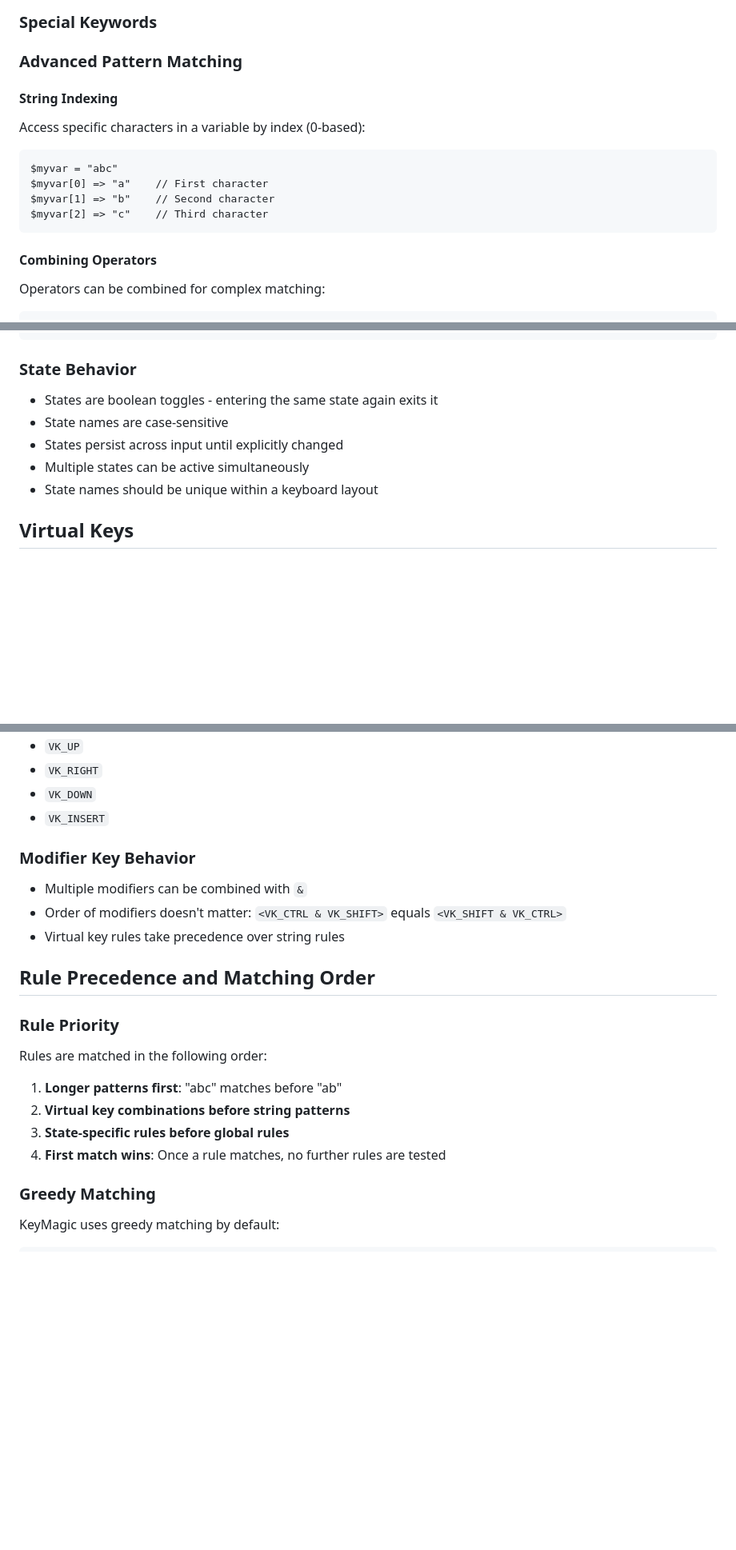
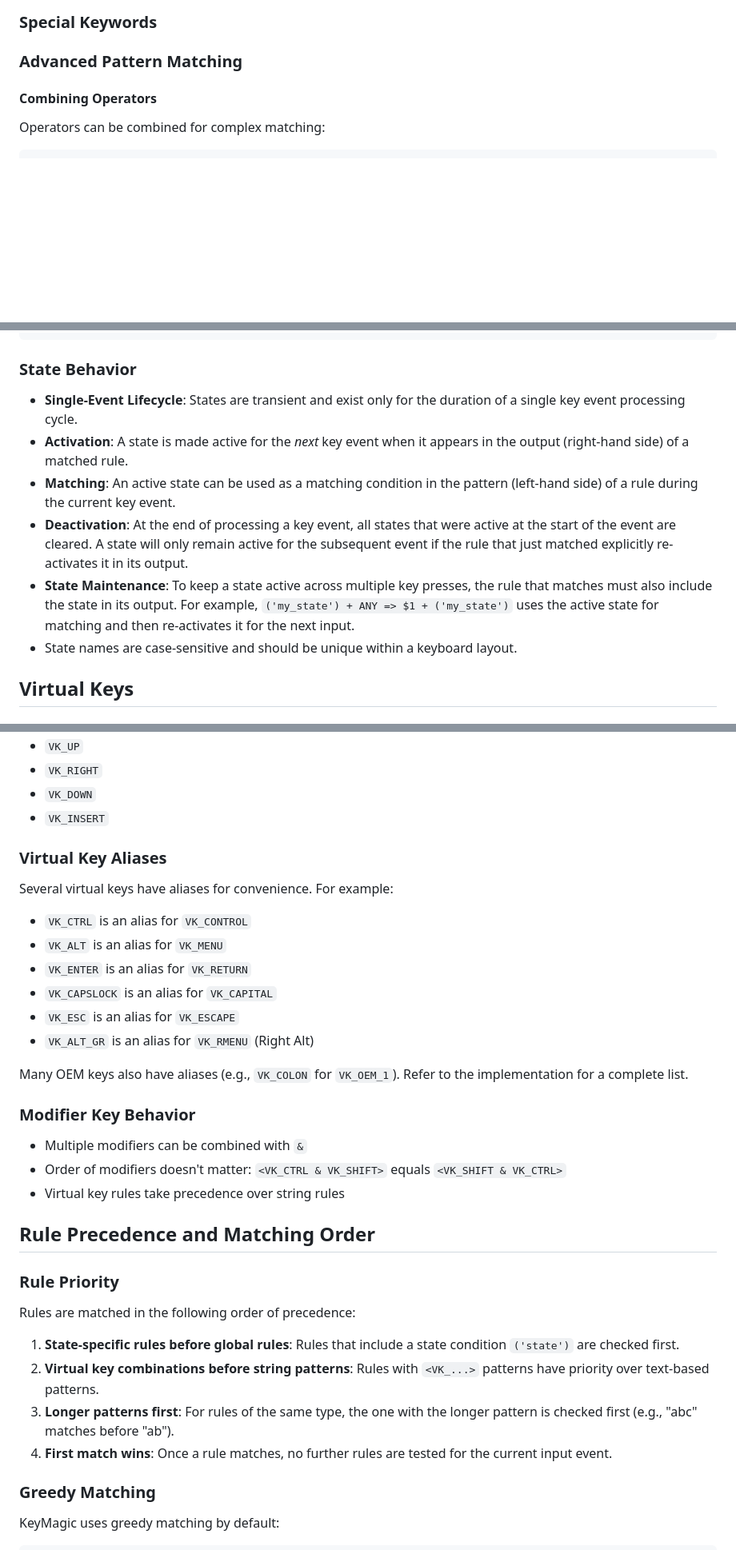
Before and after one commit to thantthet/keymagic-3, a Markdown page: KMS_FORMAT.md, 3 parts joined by grey strips. Shown at 80% size. Rendered like a GitHub page; blank space fills up the shorter version.

Commit message:
docs: Update KMS_FORMAT.md to match implementation
The KMS format documentation was outdated and contained several discrepancies with the actual behavior of the compiler and core engine.

This commit updates the documentation to accurately reflect the current implementation:

- **State Behavior**: Clarified that states are transient and only active for a single input event, being cleared at the end of the processing cycle.
- **Rule Precedence**: Corrected the rule priority order to State > Virtual Key > Length.
- **Default Options**: Updated the default values for `@TRACK_CAPSLOCK` and `@TREAT_CTRL_ALT_AS_RALT` to `TRUE`.
- **Removed Features**: Removed the "String Indexing" section as it is not implemented.
- **Unimplemented Features**: Added notes indicating that the `include` directive and `@ICON` metadata option are not yet implemented.
- **Virtual Keys**: Added a section mentioning the existence of virtual key aliases.

````diff
--- a/KMS_FORMAT.md
+++ b/KMS_FORMAT.md
@@ -184,16 +184,7 @@ $wDiaU[*] + $hDiaU[*] + u1031 + $yDiaK[*] => $yDiaU[$4] + $1 + $2 + $3
 
 ### Advanced Pattern Matching
 
-#### String Indexing
 
-Access specific characters in a variable by index (0-based):
-
-```kms
-$myvar = "abc"
-$myvar[0] => "a"    // First character
-$myvar[1] => "b"    // Second character
-$myvar[2] => "c"    // Third character
-```
 
 #### Combining Operators
 
@@ -247,11 +238,12 @@ KMS supports state-based input using parentheses with quoted strings:
 
 ### State Behavior
 
-- States are boolean toggles - entering the same state again exits it
-- State names are case-sensitive
-- States persist across input until explicitly changed
-- Multiple states can be active simultaneously
-- State names should be unique within a keyboard layout
+- **Single-Event Lifecycle**: States are transient and exist only for the duration of a single key event processing cycle.
+- **Activation**: A state is made active for the *next* key event when it appears in the output (right-hand side) of a matched rule.
+- **Matching**: An active state can be used as a matching condition in the pattern (left-hand side) of a rule during the current key event.
+- **Deactivation**: At the end of processing a key event, all states that were active at the start of the event are cleared. A state will only remain active for the subsequent event if the rule that just matched explicitly re-activates it in its output.
+- **State Maintenance**: To keep a state active across multiple key presses, the rule that matches must also include the state in its output. For example, `('my_state') + ANY => $1 + ('my_state')` uses the active state for matching and then re-activates it for the next input.
+- State names are case-sensitive and should be unique within a keyboard layout.
 
 ## Virtual Keys
 
@@ -326,6 +318,18 @@ Use angle brackets `< >` to define key combinations:
 - `VK_DOWN`
 - `VK_INSERT`
 
+### Virtual Key Aliases
+
+Several virtual keys have aliases for convenience. For example:
+- `VK_CTRL` is an alias for `VK_CONTROL`
+- `VK_ALT` is an alias for `VK_MENU`
+- `VK_ENTER` is an alias for `VK_RETURN`
+- `VK_CAPSLOCK` is an alias for `VK_CAPITAL`
+- `VK_ESC` is an alias for `VK_ESCAPE`
+- `VK_ALT_GR` is an alias for `VK_RMENU` (Right Alt)
+
+Many OEM keys also have aliases (e.g., `VK_COLON` for `VK_OEM_1`). Refer to the implementation for a complete list.
+
 ### Modifier Key Behavior
 
 - Multiple modifiers can be combined with `&`
@@ -336,11 +340,11 @@ Use angle brackets `< >` to define key combinations:
 
 ### Rule Priority
 
-Rules are matched in the following order:
-1. **Longer patterns first**: "abc" matches before "ab"
-2. **Virtual key combinations before string patterns**
-3. **State-specific rules before global rules**
-4. **First match wins**: Once a rule matches, no further rules are tested
+Rules are matched in the following order of precedence:
+1. **State-specific rules before global rules**: Rules that include a state condition `('state')` are checked first.
+2. **Virtual key combinations before string patterns**: Rules with `<VK_...>` patterns have priority over text-based patterns.
+3. **Longer patterns first**: For rules of the same type, the one with the longer pattern is checked first (e.g., "abc" matches before "ab").
+4. **First match wins**: Once a rule matches, no further rules are tested for the current input event.
 
 ### Greedy Matching
 
````
Also changed, not shown: other parts of KMS_FORMAT.md (+4 -2 lines).
